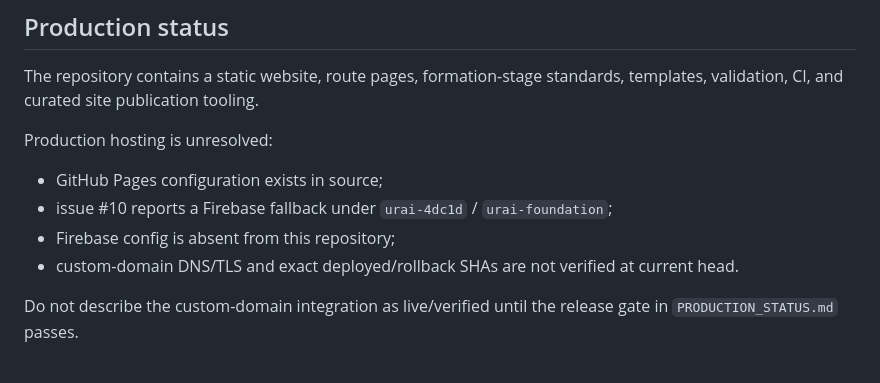
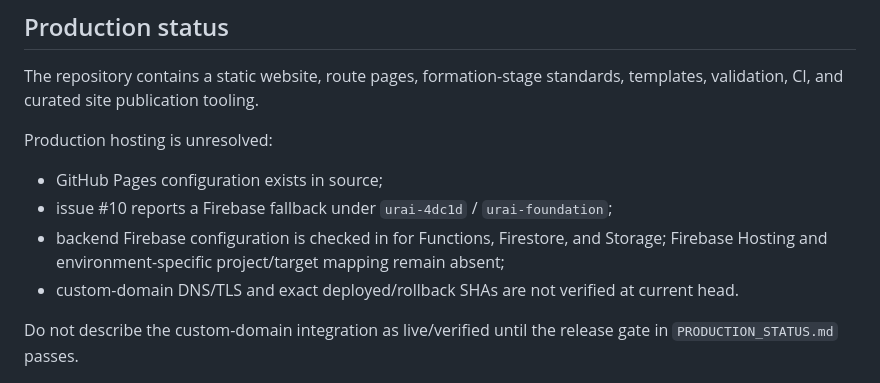
Before and after one commit to LifeLoggerAI/urai-foundation, a Markdown page: docs/system-of-systems-integration.md, the part around the change. Drawn GitHub-style.

Commit message:
docs: distinguish backend config from hosting setup

```diff
--- a/docs/system-of-systems-integration.md
+++ b/docs/system-of-systems-integration.md
@@ -25,7 +25,7 @@ Production hosting is unresolved:
 
 - GitHub Pages configuration exists in source;
 - issue #10 reports a Firebase fallback under `urai-4dc1d` / `urai-foundation`;
-- Firebase config is absent from this repository;
+- backend Firebase configuration is checked in for Functions, Firestore, and Storage; Firebase Hosting and environment-specific project/target mapping remain absent;
 - custom-domain DNS/TLS and exact deployed/rollback SHAs are not verified at current head.
 
 Do not describe the custom-domain integration as live/verified until the release gate in `PRODUCTION_STATUS.md` passes.
```
